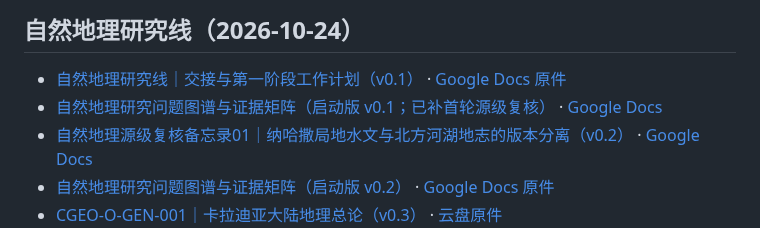
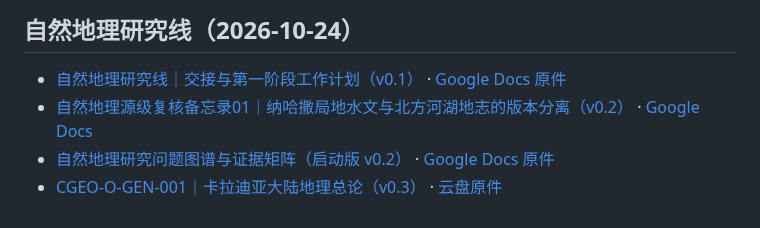
Before and after one commit to Nobody-zz/awake-calradia-research-atlas, a Markdown page: research/README.md, the part around the change. Drawn GitHub-style.

Commit message:
Remove stale duplicate matrix link from research index

```diff
--- a/research/README.md
+++ b/research/README.md
@@ -315,7 +315,6 @@ v1.9 使用完整高程图绘图区和中性相对高程色带，不执行海陆
 ## 自然地理研究线（2026-10-24）
 
 - [自然地理研究线｜交接与第一阶段工作计划（v0.1）](geo/00/natural-geography-research-line-handover-2026-10-24.md) · [Google Docs 原件](https://docs.google.com/document/d/17YLRDnYY4o0SI0Om_oJ_MZQMTJu_Qvd3nTUOHk7tGVw/edit)
-- [自然地理研究问题图谱与证据矩阵（启动版 v0.1；已补首轮源级复核）](geo/00/natural-geography-question-map-evidence-matrix-2026-10-24.md) · [Google Docs](https://docs.google.com/document/d/1IzIEm-CgErZ_REROhHnuXstqvK2vKjPoSXoeyanNFUg/edit)
 - [自然地理源级复核备忘录01｜纳哈撒局地水文与北方河湖地志的版本分离（v0.2）](geo/00/natural-geography-source-audit-01-nahasa-and-northern-waters-2026-10-24.md) · [Google Docs](https://docs.google.com/document/d/1dlRqWn1R8VzeddpHjIaHdeBz-wk-fuTQLTRxSwg8dNI/edit)
 - [自然地理研究问题图谱与证据矩阵（启动版 v0.2）](geo/00/natural-geography-question-map-evidence-matrix-2026-10-24.md) · [Google Docs 原件](https://docs.google.com/document/d/1IzIEm-CgErZ_REROhHnuXstqvK2vKjPoSXoeyanNFUg/edit)
 - [CGEO-O-GEN-001｜卡拉迪亚大陆地理总论（v0.3）](geo/02/GEN/13SUKPrj1jBJJ2LzPwMgnBJK6xoxuG8kLIaVSEHkX5IA.md) · [云盘原件](https://docs.google.com/document/d/13SUKPrj1jBJJ2LzPwMgnBJK6xoxuG8kLIaVSEHkX5IA/edit)
```
